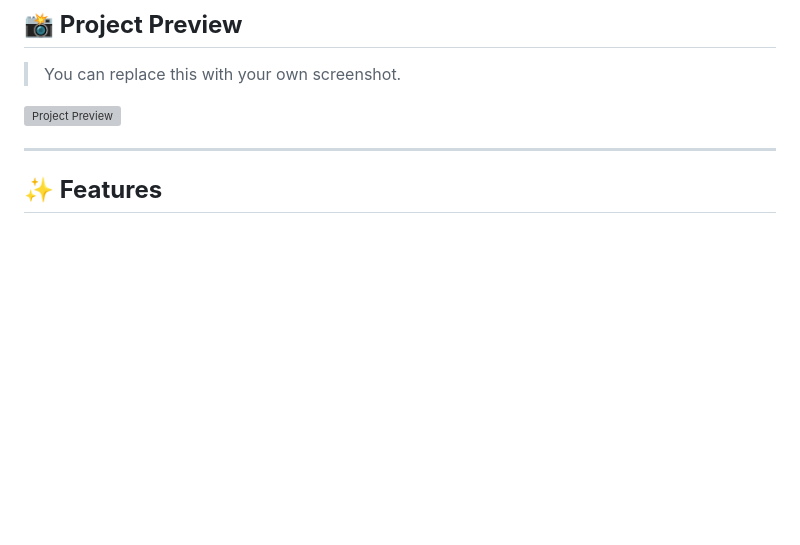
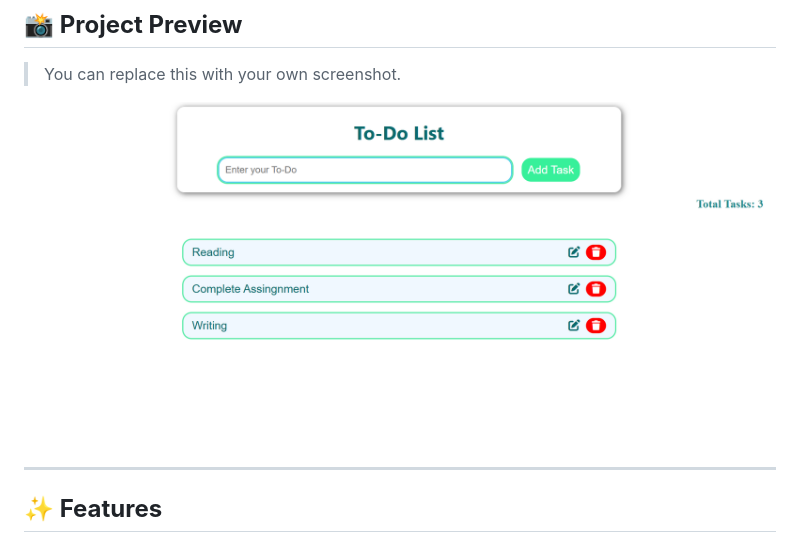
Before and after one commit to SoyamKayasth/To-Do-List-App, a Markdown page: README.md, the part around the change. GitHub-like rendering; pictures changed too: preview.png (added); blank space fills up the shorter version; grey boxes are pictures that could not be loaded.

Commit message:
Preview added

```diff
--- a/README.md
+++ b/README.md
@@ -16,7 +16,7 @@ You can add, edit, delete, and track your tasks with ease. The list stays even a
 
 > You can replace this with your own screenshot.
 
-![Project Preview]()
+![Project Preview](preview.png)
 
 ---
 
```
